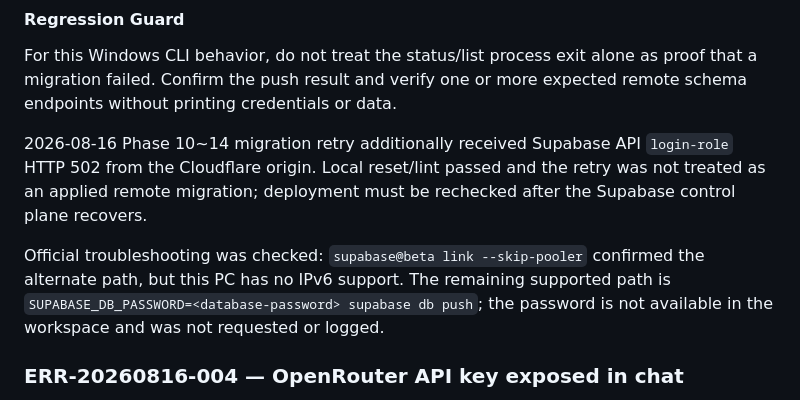
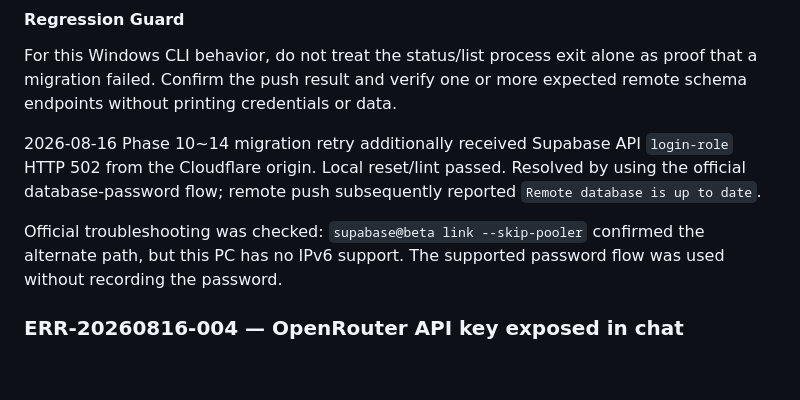
Before and after one commit to Shinjaewook-work/deagil.web, a Markdown page: docs/logs/ERROR_LOG.md, the part around the change. GitHub-like rendering; blank space fills up the shorter version.

Commit message:
docs: close remote migration release gate

```diff
--- a/docs/logs/ERROR_LOG.md
+++ b/docs/logs/ERROR_LOG.md
@@ -393,14 +393,13 @@ as proof that a migration failed. Confirm the push result and verify one or
 more expected remote schema endpoints without printing credentials or data.
 
 2026-08-16 Phase 10~14 migration retry additionally received Supabase API
-`login-role` HTTP 502 from the Cloudflare origin. Local reset/lint passed and
-the retry was not treated as an applied remote migration; deployment must be
-rechecked after the Supabase control plane recovers.
+`login-role` HTTP 502 from the Cloudflare origin. Local reset/lint passed.
+Resolved by using the official database-password flow; remote push subsequently
+reported `Remote database is up to date`.
 
 Official troubleshooting was checked: `supabase@beta link --skip-pooler`
-confirmed the alternate path, but this PC has no IPv6 support. The remaining
-supported path is `SUPABASE_DB_PASSWORD=<database-password> supabase db push`;
-the password is not available in the workspace and was not requested or logged.
+confirmed the alternate path, but this PC has no IPv6 support. The supported
+password flow was used without recording the password.
 
 ### ERR-20260816-004 — OpenRouter API key exposed in chat
 
```
Also changed, not shown: docs/SESSION_RESUME.md (+1 -1 lines), docs/logs/PROGRESS_LOG.md (+1 -1 lines).
